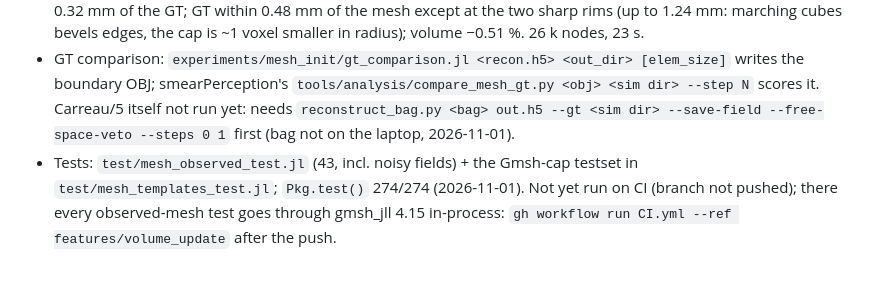
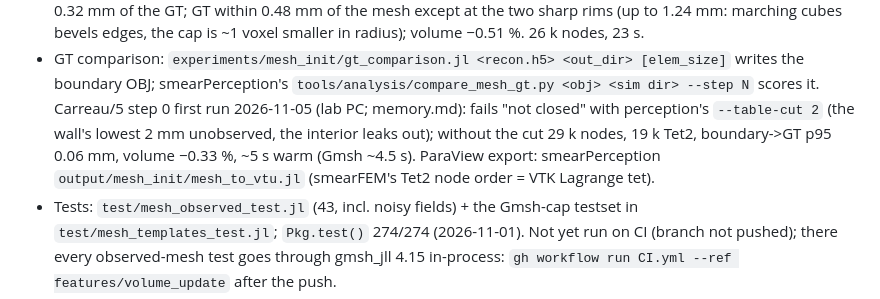
Before and after one commit to soshalaw/smearFEM.jl, a Markdown page: claud_docs/CLAUDE.md, the part around the change. Rendered like a GitHub page; blank space fills up the shorter version.

```diff
--- a/claud_docs/CLAUDE.md
+++ b/claud_docs/CLAUDE.md
@@ -139,8 +139,10 @@ bags put the specimen on the plate top (Carreau/5: 4.685 mm, perception's `table
   marching cubes bevels edges, the cap is ~1 voxel smaller in radius); volume −0.51 %. 26 k nodes, 23 s.
 - GT comparison: `experiments/mesh_init/gt_comparison.jl <recon.h5> <out_dir> [elem_size]` writes the
   boundary OBJ; smearPerception's `tools/analysis/compare_mesh_gt.py <obj> <sim dir> --step N` scores it.
-  Carreau/5 itself not run yet: needs `reconstruct_bag.py <bag> out.h5 --gt <sim dir> --save-field
-  --free-space-veto --steps 0 1` first (bag not on the laptop, 2026-11-01).
+  Carreau/5 step 0 first run 2026-11-05 (lab PC; memory.md): fails "not closed" with perception's
+  `--table-cut 2` (the wall's lowest 2 mm unobserved, the interior leaks out); without the cut 29 k nodes,
+  19 k Tet2, boundary->GT p95 0.06 mm, volume −0.33 %, ~5 s warm (Gmsh ~4.5 s). ParaView export:
+  smearPerception `output/mesh_init/mesh_to_vtu.jl` (smearFEM's Tet2 node order = VTK Lagrange tet).
 - Tests: `test/mesh_observed_test.jl` (43, incl. noisy fields) + the Gmsh-cap testset in
   `test/mesh_templates_test.jl`; `Pkg.test()` 274/274 (2026-11-01). Not yet run on CI (branch not pushed);
   there every observed-mesh test goes through gmsh_jll 4.15 in-process: `gh workflow run CI.yml --ref
```
Also changed, not shown: claud_docs/memory.md (+18 -0 lines).
